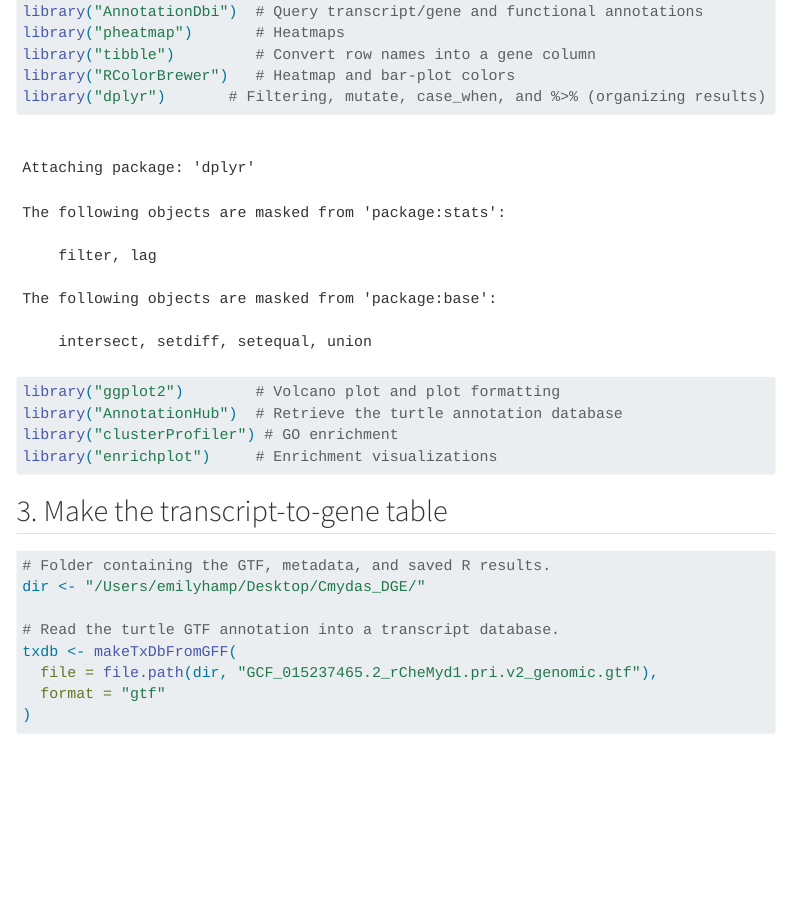
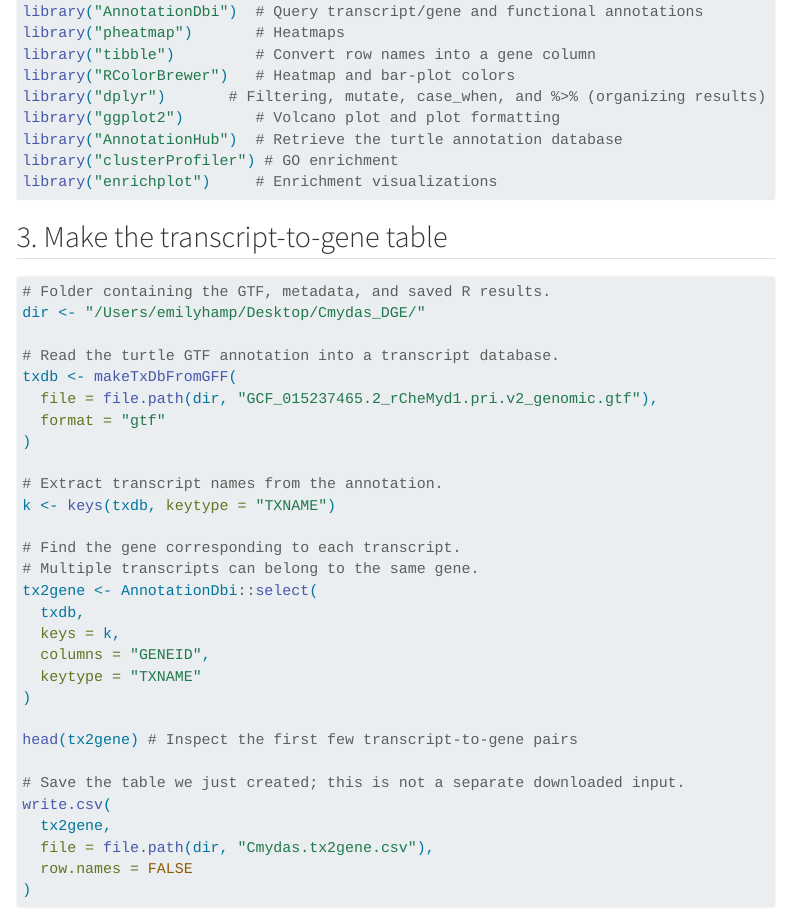
Before and after one commit to emilyhamp/Biol504L, a Quarto document (weekly-notes/week-of-2026-11-16.qmd): the page in a window 1100 px wide, from 1800 px down. Rendered offline with R 4.5, knitr and Pandoc in place of Quarto, with nearby package versions; some code elsewhere in the file could not run offline; menus at the side of the page are left out; long lines of code are wrapped.

Commit message:
Publish November 16 analysis notes

```diff
--- a/weekly-notes/week-of-2026-11-16.qmd
+++ b/weekly-notes/week-of-2026-11-16.qmd
@@ -3,6 +3,9 @@ title: "Transcript Quantification + DGE Notes"
 author: "Emily Hamp"
 date: "2026-11-16"
 format: html
+execute:
+  eval: false
+  echo: true
 ---
 
 These notes follow my code from transcript quantification (using Salmon) through differential gene expression and GO enrichment.
```
Also changed, not shown: docs/listings.json, docs/search.json, 4 other files.
